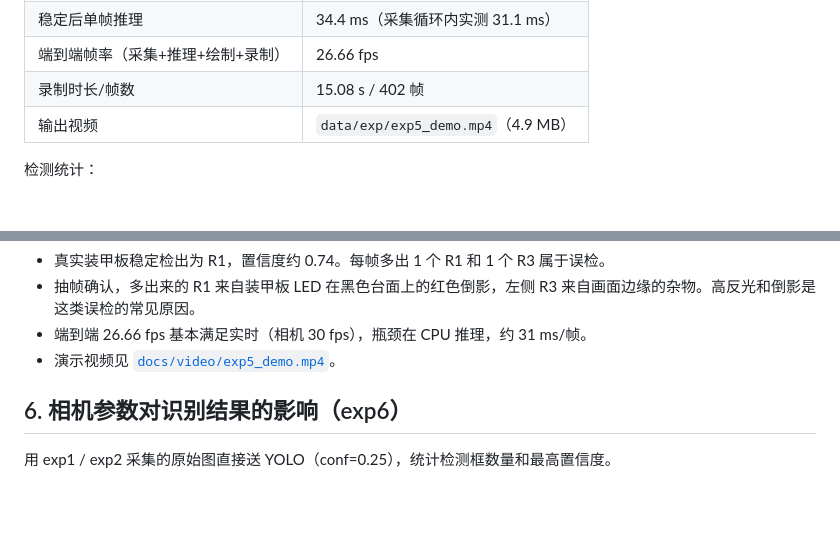
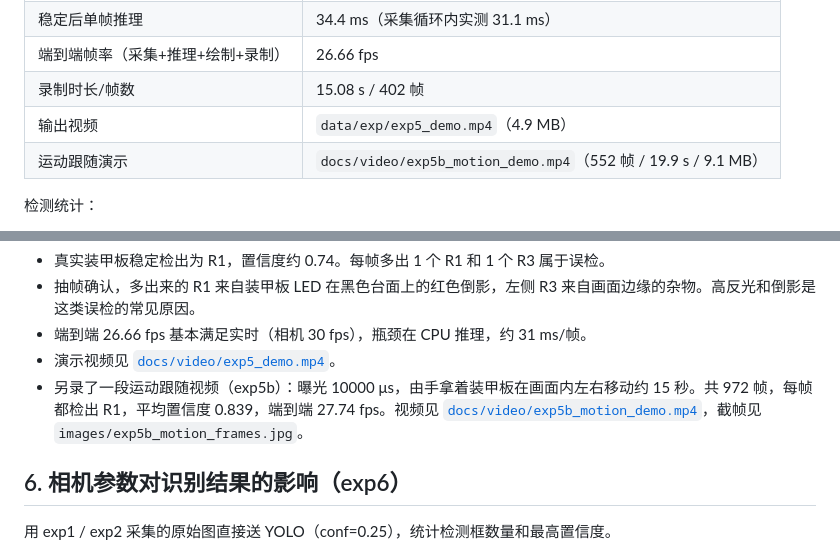
Before and after one commit to jie785604/yolo-armorinference, a Markdown page: docs/实验记录.md, 2 parts joined by grey strips. GitHub-like rendering; blank space fills up the shorter version.

```diff
--- a/docs/实验记录.md
+++ b/docs/实验记录.md
@@ -156,6 +156,7 @@
 | 端到端帧率（采集+推理+绘制+录制） | 26.66 fps |
 | 录制时长/帧数 | 15.08 s / 402 帧 |
 | 输出视频 | `data/exp/exp5_demo.mp4`（4.9 MB） |
+| 运动跟随演示 | `docs/video/exp5b_motion_demo.mp4`（552 帧 / 19.9 s / 9.1 MB） |
 
 检测统计：
 
@@ -170,6 +171,7 @@
 - 抽帧确认，多出来的 R1 来自装甲板 LED 在黑色台面上的红色倒影，左侧 R3 来自画面边缘的杂物。高反光和倒影是这类误检的常见原因。
 - 端到端 26.66 fps 基本满足实时（相机 30 fps），瓶颈在 CPU 推理，约 31 ms/帧。
 - 演示视频见 [`docs/video/exp5_demo.mp4`](video/exp5_demo.mp4)。
+- 另录了一段运动跟随视频（exp5b）：曝光 10000 μs，由手拿着装甲板在画面内左右移动约 15 秒。共 972 帧，每帧都检出 R1，平均置信度 0.839，端到端 27.74 fps。视频见 [`docs/video/exp5b_motion_demo.mp4`](video/exp5b_motion_demo.mp4)，截帧见 `images/exp5b_motion_frames.jpg`。
 
 ## 6. 相机参数对识别结果的影响（exp6）
 
```
Also changed, not shown: README.md (+4 -0 lines), docs/images/exp5b_motion_frames.jpg (added), 3 other files.
